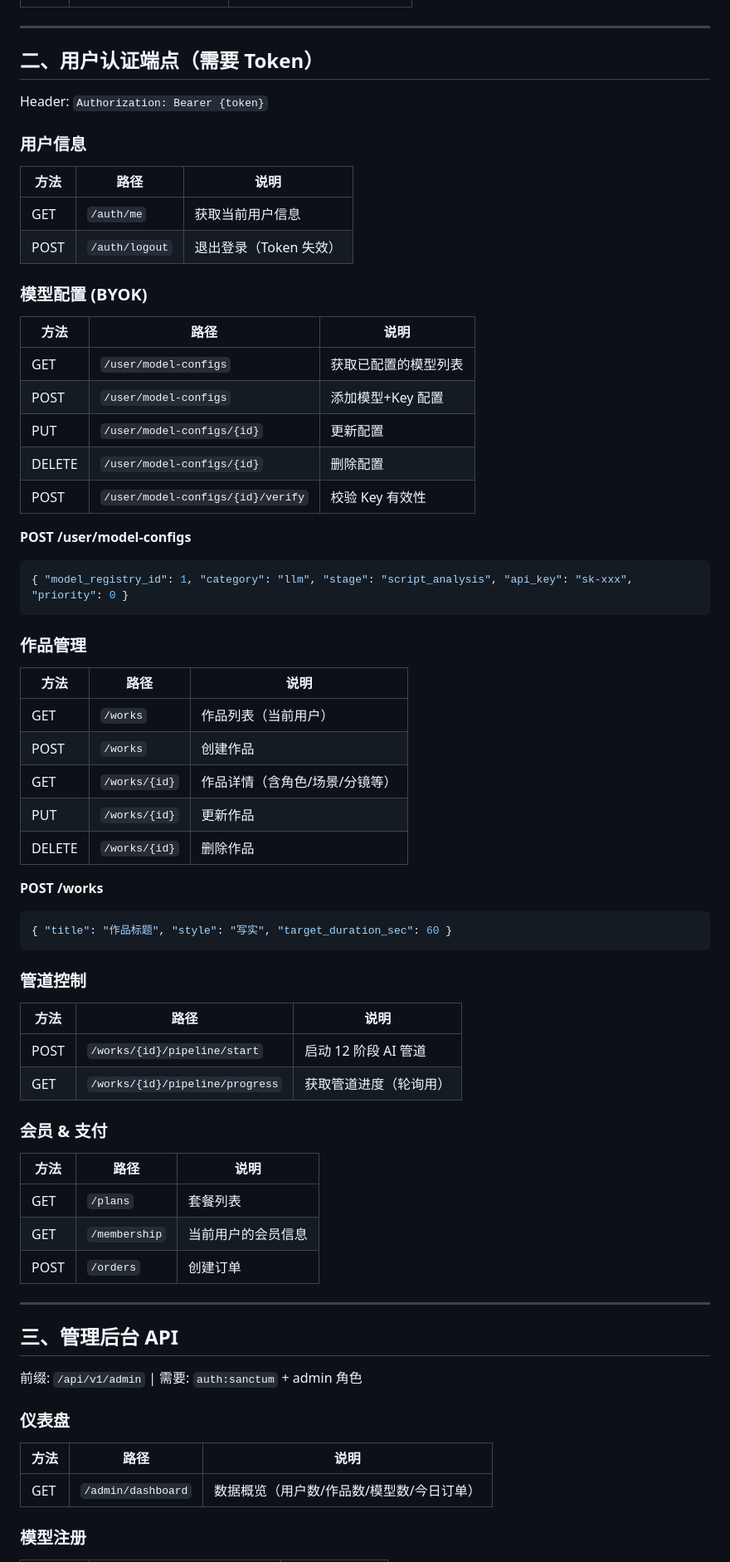
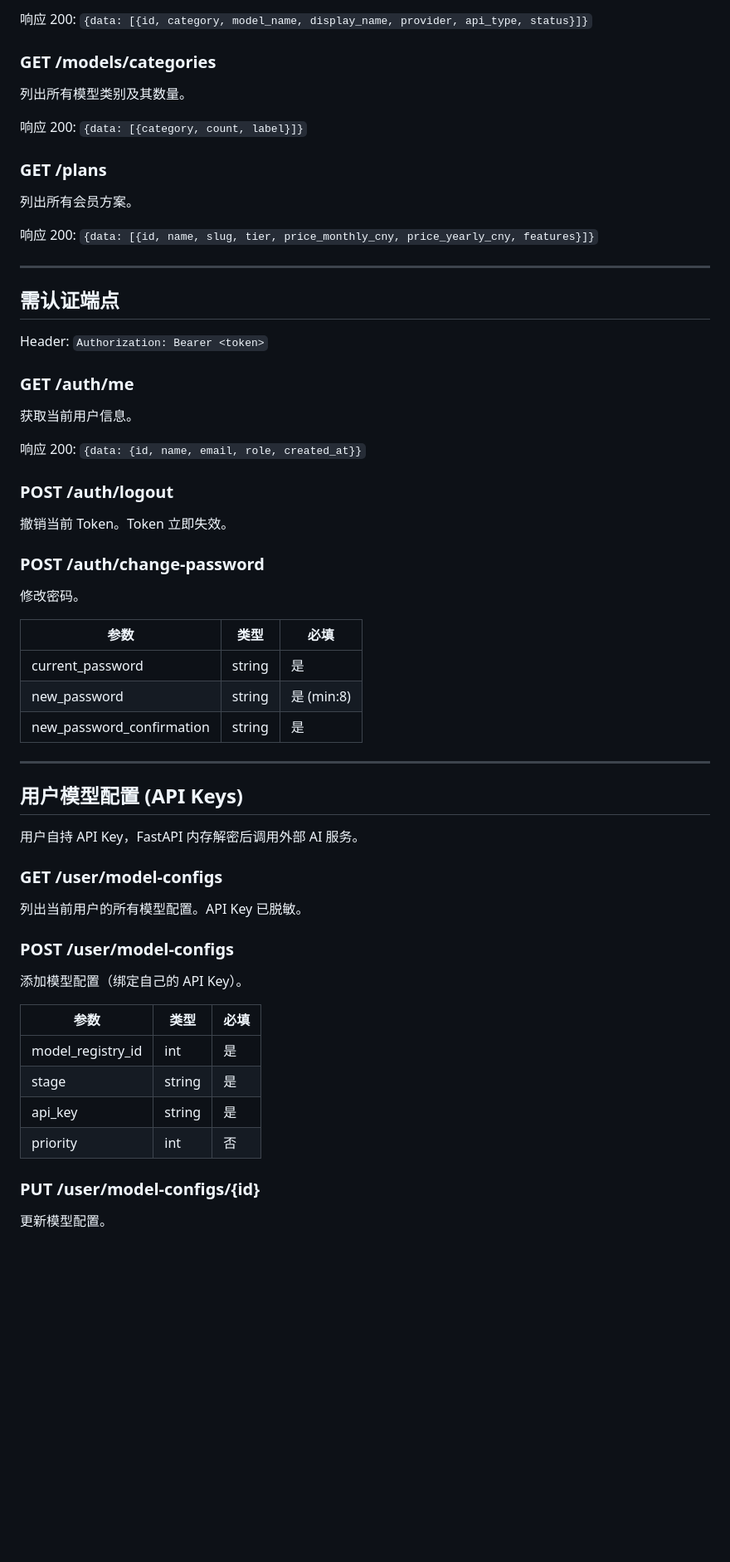
Before and after one commit to 1115229103/-, a Markdown page: laravel/API.md, the part around one of its changes. Shown at 83% size. GitHub-like rendering; blank space fills up the shorter version.

````diff
--- a/laravel/API.md
+++ b/laravel/API.md
@@ -40,73 +66,57 @@
+响应 200: `{data: [{id, category, model_name, display_name, provider, api_type, status}]}`
+
+### GET /models/categories
+列出所有模型类别及其数量。
+
+响应 200: `{data: [{category, count, label}]}`
+
+### GET /plans
+列出所有会员方案。
+
+响应 200: `{data: [{id, name, slug, tier, price_monthly_cny, price_yearly_cny, features}]}`
 
 ---
 
-## 二、用户认证端点（需要 Token）
+## 需认证端点
 
-Header: `Authorization: Bearer {token}`
+Header: `Authorization: Bearer <token>`
 
-### 用户信息
+### GET /auth/me
+获取当前用户信息。
 
-| 方法 | 路径 | 说明 |
+响应 200: `{data: {id, name, email, role, created_at}}`
+
+### POST /auth/logout
+撤销当前 Token。Token 立即失效。
+
+### POST /auth/change-password
+修改密码。
+
+| 参数 | 类型 | 必填 |
 |------|------|------|
-| GET | `/auth/me` | 获取当前用户信息 |
-| POST | `/auth/logout` | 退出登录（Token 失效） |
-
-### 模型配置 (BYOK)
-
-| 方法 | 路径 | 说明 |
-|------|------|------|
-| GET | `/user/model-configs` | 获取已配置的模型列表 |
-| POST | `/user/model-configs` | 添加模型+Key 配置 |
-| PUT | `/user/model-configs/{id}` | 更新配置 |
-| DELETE | `/user/model-configs/{id}` | 删除配置 |
-| POST | `/user/model-configs/{id}/verify` | 校验 Key 有效性 |
-
-**POST /user/model-configs**
-```json
-{ "model_registry_id": 1, "category": "llm", "stage": "script_analysis", "api_key": "sk-xxx", "priority": 0 }
-```
-
-### 作品管理
-
-| 方法 | 路径 | 说明 |
-|------|------|------|
-| GET | `/works` | 作品列表（当前用户） |
-| POST | `/works` | 创建作品 |
-| GET | `/works/{id}` | 作品详情（含角色/场景/分镜等） |
-| PUT | `/works/{id}` | 更新作品 |
-| DELETE | `/works/{id}` | 删除作品 |
-
-**POST /works**
-```json
-{ "title": "作品标题", "style": "写实", "target_duration_sec": 60 }
-```
-
-### 管道控制
-
-| 方法 | 路径 | 说明 |
-|------|------|------|
-| POST | `/works/{id}/pipeline/start` | 启动 12 阶段 AI 管道 |
-| GET | `/works/{id}/pipeline/progress` | 获取管道进度（轮询用） |
-
-### 会员 & 支付
-
-| 方法 | 路径 | 说明 |
-|------|------|------|
-| GET | `/plans` | 套餐列表 |
-| GET | `/membership` | 当前用户的会员信息 |
-| POST | `/orders` | 创建订单 |
+| current_password | string | 是 |
+| new_password | string | 是 (min:8) |
+| new_password_confirmation | string | 是 |
 
 ---
 
-## 三、管理后台 API
+## 用户模型配置 (API Keys)
 
-前缀: `/api/v1/admin` | 需要: `auth:sanctum` + admin 角色
+用户自持 API Key，FastAPI 内存解密后调用外部 AI 服务。
 
-### 仪表盘
+### GET /user/model-configs
+列出当前用户的所有模型配置。API Key 已脱敏。
 
-| 方法 | 路径 | 说明 |
+### POST /user/model-configs
+添加模型配置（绑定自己的 API Key）。
+
+| 参数 | 类型 | 必填 |
 |------|------|------|
-| GET | `/admin/dashboard` | 数据概览（用户数/作品数/模型数/今日订单） |
+| model_registry_id | int | 是 |
+| stage | string | 是 |
+| api_key | string | 是 |
+| priority | int | 否 |
 
-### 模型注册
+### PUT /user/model-configs/{id}
+更新模型配置。
 
````
Also changed, not shown: other parts of laravel/API.md (+224 -152 lines), README.md (+30 -4 lines).
